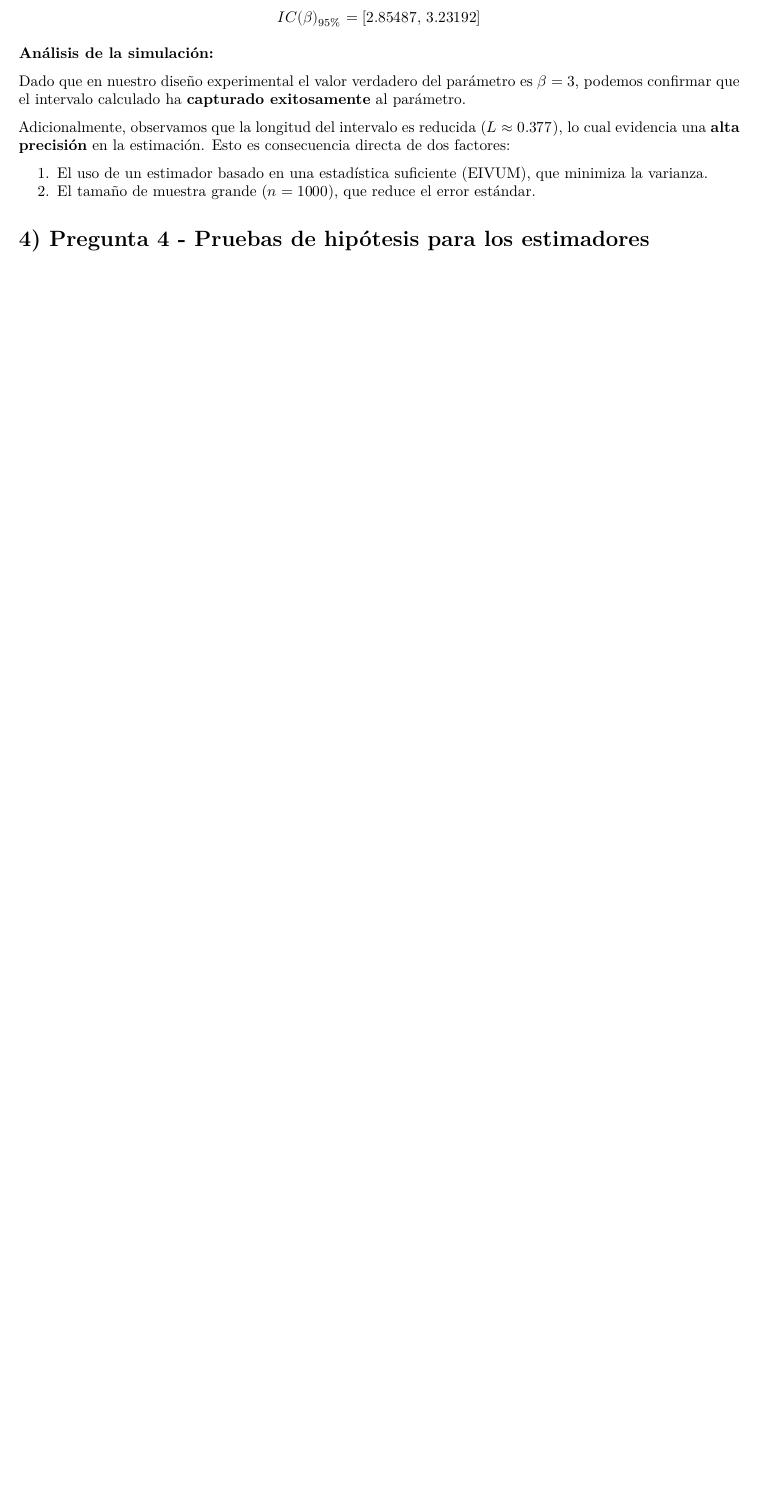
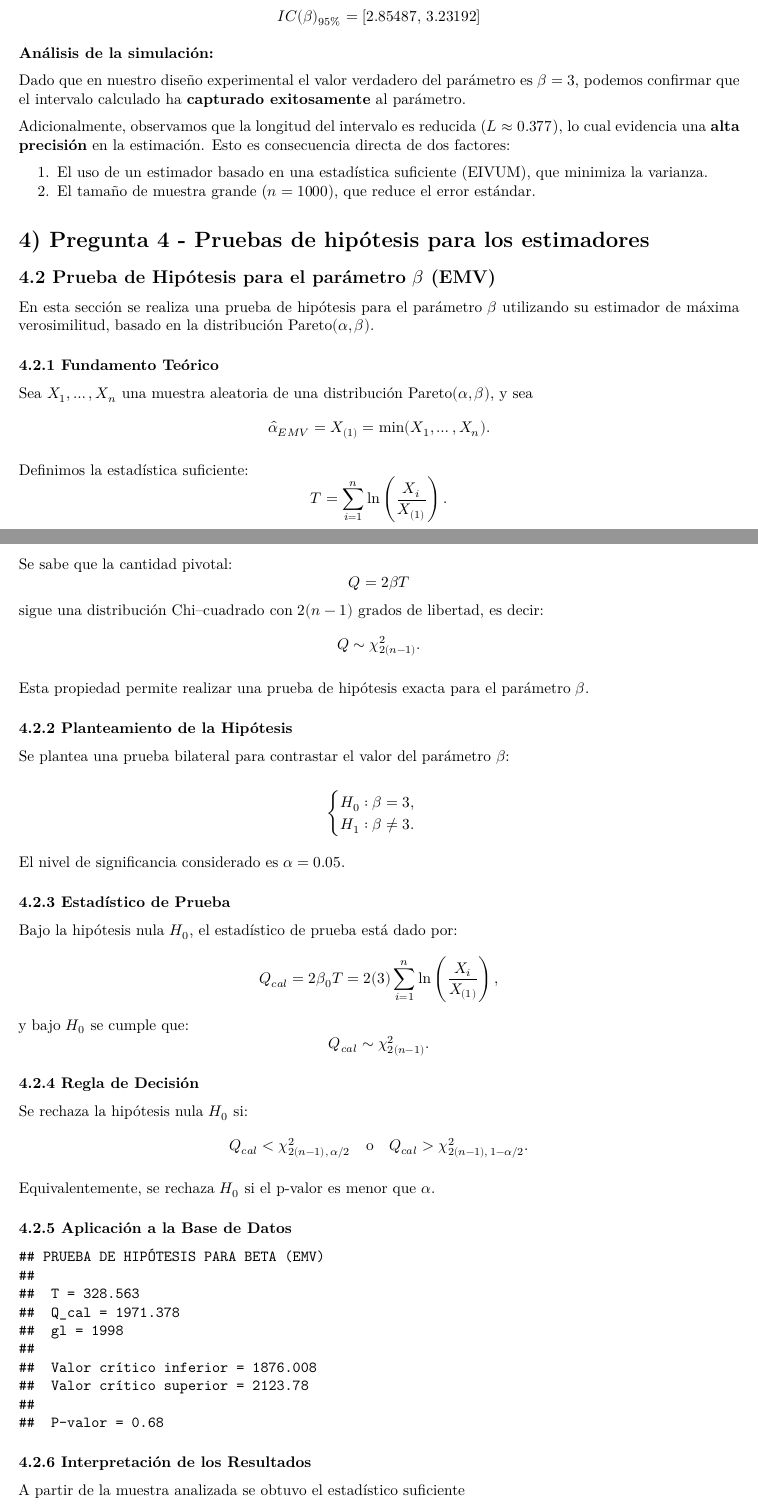
Before and after one commit to Yeraldiii/Infe, an R Markdown document (trabajo2.Rmd): part of page 41 of 46 before the commit and two parts of pages 41 and 42 of 48 after it, the two joined at a grey line, cut so that both start at the same text, the shorter picture padded with empty space. Rendered offline with R 4.5, knitr and Pandoc, then LaTeX, with nearby package versions.

Commit message:
estimador 2/ prueba de hipotesis:p

````diff
--- a/trabajo2.Rmd
+++ b/trabajo2.Rmd
@@ -2779,3 +2779,78 @@ estimación. Esto es consecuencia directa de dos factores:
 
 # 4) Pregunta 4 - Pruebas de hipótesis para los estimadores
 
+## 4.2 Prueba de Hipótesis para el parámetro $\beta$ (EMV)
+
+En esta sección se realiza una prueba de hipótesis para el parámetro $\beta$ utilizando su estimador de máxima verosimilitud, basado en
+la distribución Pareto$(\alpha,\beta)$.
+
+### 4.2.1 Fundamento Teórico
+
+Sea $X_1, \ldots, X_n$ una muestra aleatoria de una distribución
+Pareto$(\alpha,\beta)$, y sea
+$$
+\hat{\alpha}_{EMV} = X_{(1)} = \min(X_1,\ldots,X_n).
+$$
+
+Definimos la estadística suficiente:
+$$
+T = \sum_{i=1}^n \ln\left(\frac{X_i}{X_{(1)}}\right).
+$$
+
+Se sabe que la cantidad pivotal:
+$$
+Q = 2\beta T
+$$
+sigue una distribución Chi–cuadrado con $2(n-1)$ grados de libertad, es
+decir:
+$$
+Q \sim \chi^2_{2(n-1)}.
+$$
+
+Esta propiedad permite realizar una prueba de hipótesis exacta para el
+parámetro $\beta$.
+
+### 4.2.2 Planteamiento de la Hipótesis
+
+Se plantea una prueba bilateral para contrastar el valor del parámetro
+$\beta$:
+
+$$
+\begin{cases}
+H_0: \beta = 3, \\
+H_1: \beta \neq 3.
+\end{cases}
+$$
+
+El nivel de significancia considerado es $\alpha = 0.05$.
+
+### 4.2.3 Estadístico de Prueba
+
+Bajo la hipótesis nula $H_0$, el estadístico de prueba está dado por:
+$$
+Q_{cal} = 2\beta_0 T = 2(3)\sum_{i=1}^n \ln\left(\frac{X_i}{X_{(1)}}\right),
+\]
+y bajo $H_0$ se cumple que:
+\[
+Q_{cal} \sim \chi^2_{2(n-1)}.
+$$
+
+### 4.2.4 Regla de Decisión
+
+Se rechaza la hipótesis nula $H_0$ si:
+$$
+Q_{cal} < \chi^2_{2(n-1),\,\alpha/2}
+\quad \text{o} \quad
+Q_{cal} > \chi^2_{2(n-1),\,1-\alpha/2}.
+$$
+
+Equivalentemente, se rechaza $H_0$ si el p-valor es menor que $\alpha$.
+
+### 4.2.5 Aplicación a la Base de Datos
+
+```{r echo=FALSE}
+# ==============================================================================
+# PRUEBA DE HIPÓTESIS PARA BETA USANDO EL EMV
+# ==============================================================================
+
+# Datos
@@ -2781,0 +2861,11 @@ estimación. Esto es consecuencia directa de dos factores:
+# Estadística suficiente T
+x_min <- min(reclamos)
+T_stat <- sum(log(reclamos / x_min))
+
+# Estadístico de prueba
+Q_cal <- 2 * beta_0 * T_stat
+
+# Grados de libertad
+gl <- 2 * (n - 1)
+
+# Valores críticos
@@ -2781,0 +2881,6 @@ estimación. Esto es consecuencia directa de dos factores:
+# Resultados
+cat(
+  "PRUEBA DE HIPÓTESIS PARA BETA (EMV)\n\n",
+  "T =", round(T_stat, 4), "\n",
+  "Q_cal =", round(Q_cal, 4), "\n",
+  "gl =", gl, "\n\n",
@@ -2781,0 +2893,3 @@ estimación. Esto es consecuencia directa de dos factores:
+### 4.2.6 Interpretación de los Resultados
+
+A partir de la muestra analizada se obtuvo el estadístico suficiente
````
Also changed, not shown: trabajo2.Rmd (55 more changed lines).
